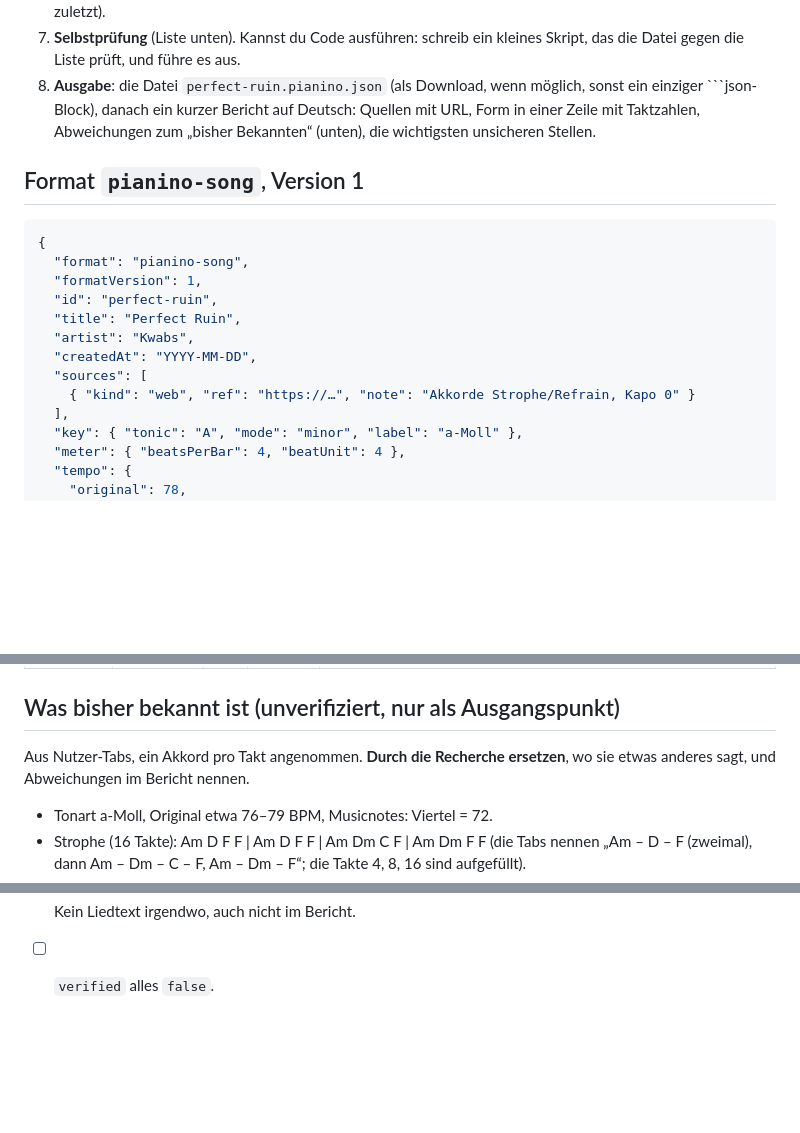
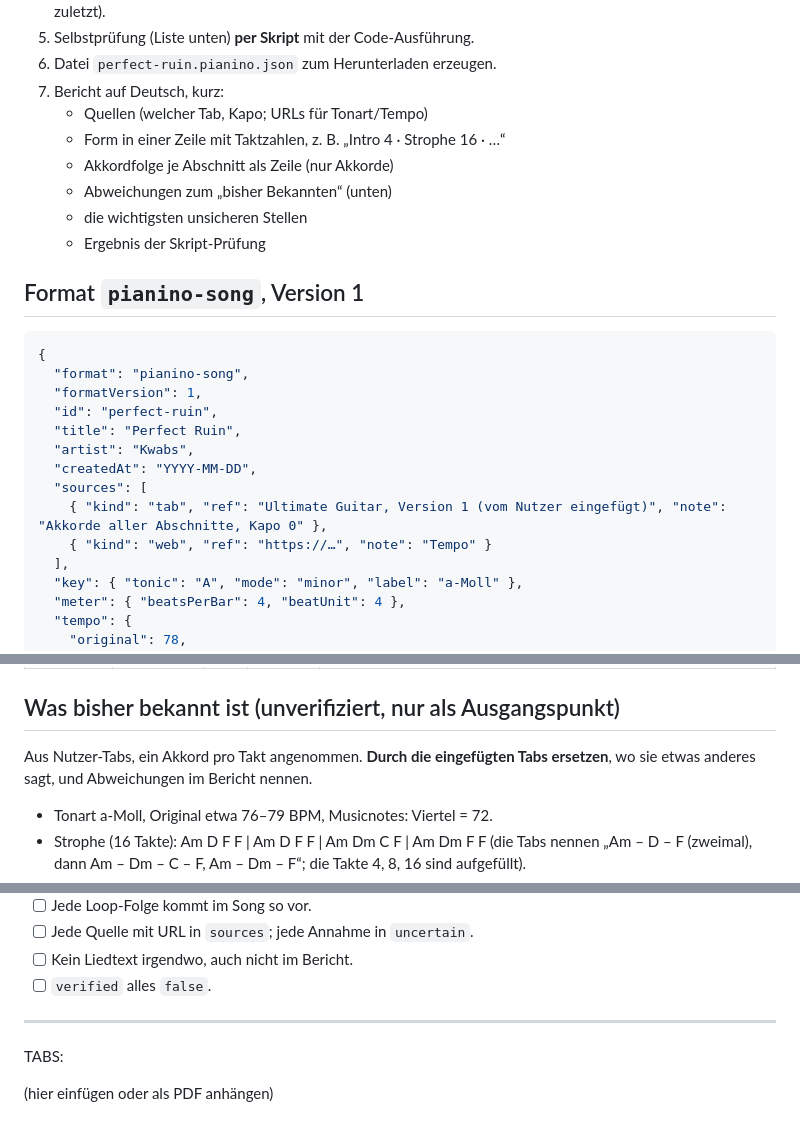
Before and after one commit to bokajsukriz/pianino, a Markdown page: docs/songpakete/PROMPT-perfect-ruin.md, 3 parts joined by grey strips. Rendered like a GitHub page; blank space fills up the shorter version.

Commit message:
Songpaket-Prompt für Claude-Chat: eingefügte Tabs als Quelle
Co-Authored-By: Claude Opus 5.5 <noreply@anthropic.com>
Claude-Session: https://claude.ai/code/session_01NTWVYBRJHuncTYr9z8Lw6a

````diff
--- a/docs/songpakete/PROMPT-perfect-ruin.md
+++ b/docs/songpakete/PROMPT-perfect-ruin.md
@@ -59,10 +76,13 @@ Quelle sind **Akkord-Tabs aus dem Internet**. Recherchiere sie selbst.
    (leichteste, häufigste Stelle zuerst; ganzer Song zuletzt).
-7. **Selbstprüfung** (Liste unten). Kannst du Code ausführen: schreib ein
-   kleines Skript, das die Datei gegen die Liste prüft, und führe es aus.
-8. **Ausgabe**: die Datei `perfect-ruin.pianino.json` (als Download, wenn
-   möglich, sonst ein einziger ```json-Block), danach ein kurzer Bericht auf
-   Deutsch: Quellen mit URL, Form in einer Zeile mit Taktzahlen, Abweichungen
-   zum „bisher Bekannten“ (unten), die wichtigsten unsicheren Stellen.
+5. Selbstprüfung (Liste unten) **per Skript** mit der Code-Ausführung.
+6. Datei `perfect-ruin.pianino.json` zum Herunterladen erzeugen.
+7. Bericht auf Deutsch, kurz:
+   - Quellen (welcher Tab, Kapo; URLs für Tonart/Tempo)
+   - Form in einer Zeile mit Taktzahlen, z. B. „Intro 4 · Strophe 16 · …“
+   - Akkordfolge je Abschnitt als Zeile (nur Akkorde)
+   - Abweichungen zum „bisher Bekannten“ (unten)
+   - die wichtigsten unsicheren Stellen
+   - Ergebnis der Skript-Prüfung
 
 ## Format `pianino-song`, Version 1
 
@@ -75,7 +95,8 @@ Quelle sind **Akkord-Tabs aus dem Internet**. Recherchiere sie selbst.
   "artist": "Kwabs",
   "createdAt": "YYYY-MM-DD",
   "sources": [
-    { "kind": "web", "ref": "https://…", "note": "Akkorde Strophe/Refrain, Kapo 0" }
+    { "kind": "tab", "ref": "Ultimate Guitar, Version 1 (vom Nutzer eingefügt)", "note": "Akkorde aller Abschnitte, Kapo 0" },
+    { "kind": "web", "ref": "https://…", "note": "Tempo" }
   ],
   "key": { "tonic": "A", "mode": "minor", "label": "a-Moll" },
   "meter": { "beatsPerBar": 4, "beatUnit": 4 },
@@ -160,8 +181,8 @@ vorkommt (Schlüssel = Symbol):
 
 ## Was bisher bekannt ist (unverifiziert, nur als Ausgangspunkt)
 
-Aus Nutzer-Tabs, ein Akkord pro Takt angenommen. **Durch die Recherche
-ersetzen**, wo sie etwas anderes sagt, und Abweichungen im Bericht nennen.
+Aus Nutzer-Tabs, ein Akkord pro Takt angenommen. **Durch die eingefügten
+Tabs ersetzen**, wo sie etwas anderes sagt, und Abweichungen im Bericht nennen.
 
 - Tonart a-Moll, Original etwa 76–79 BPM, Musicnotes: Viertel = 72.
 - Strophe (16 Takte): Am D F F | Am D F F | Am Dm C F | Am Dm F F
@@ -201,3 +222,9 @@ die naheliegendste Entsprechung und erkläre es im Bericht.
 - [ ] Jede Quelle mit URL in `sources`; jede Annahme in `uncertain`.
 - [ ] Kein Liedtext irgendwo, auch nicht im Bericht.
 - [ ] `verified` alles `false`.
+
+---
+
+TABS:
+
+(hier einfügen oder als PDF anhängen)
````
Also changed, not shown: other parts of docs/songpakete/PROMPT-perfect-ruin.md (+60 -43 lines), docs/songpakete/PLAN.md (+4 -2 lines).
